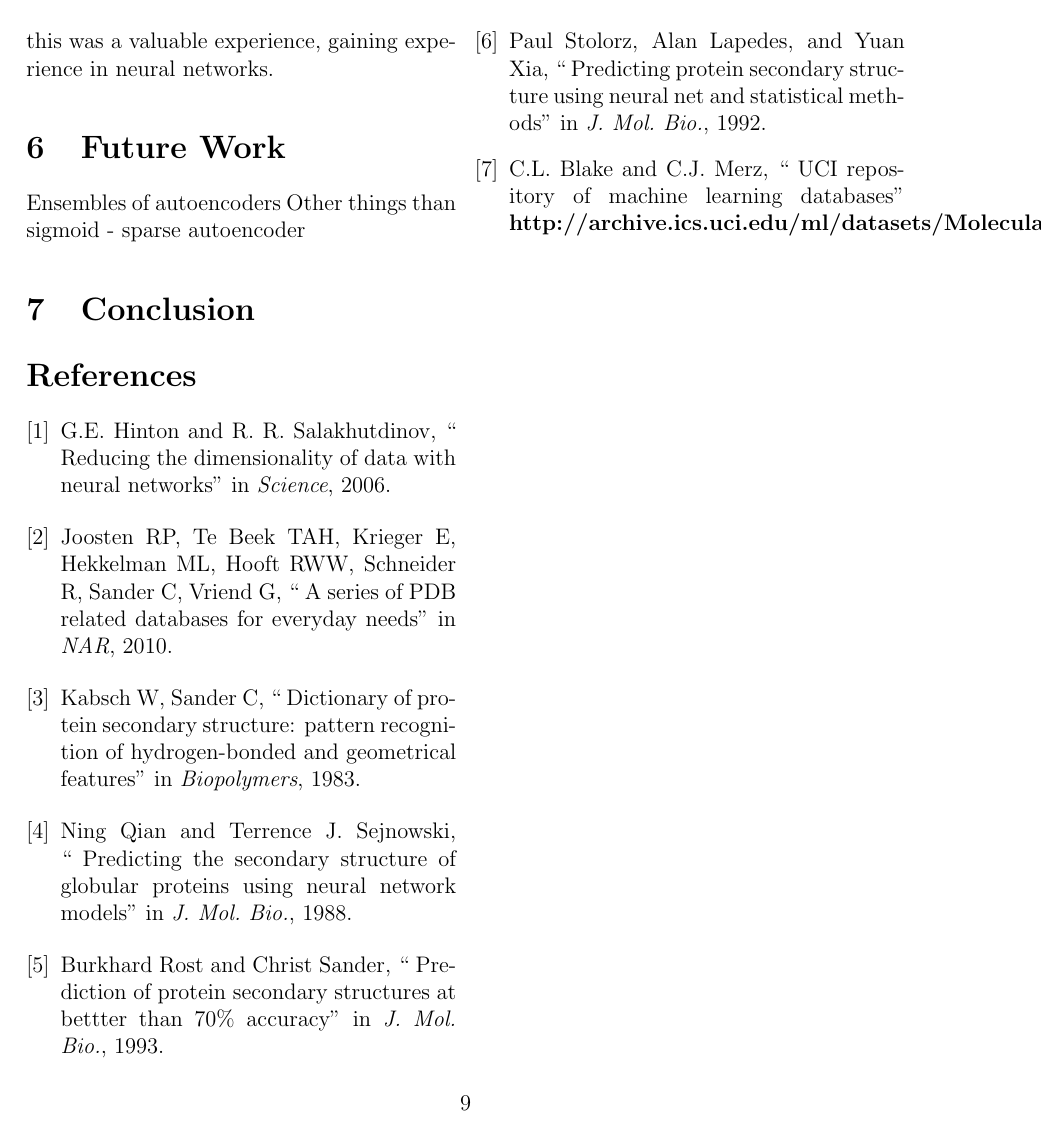
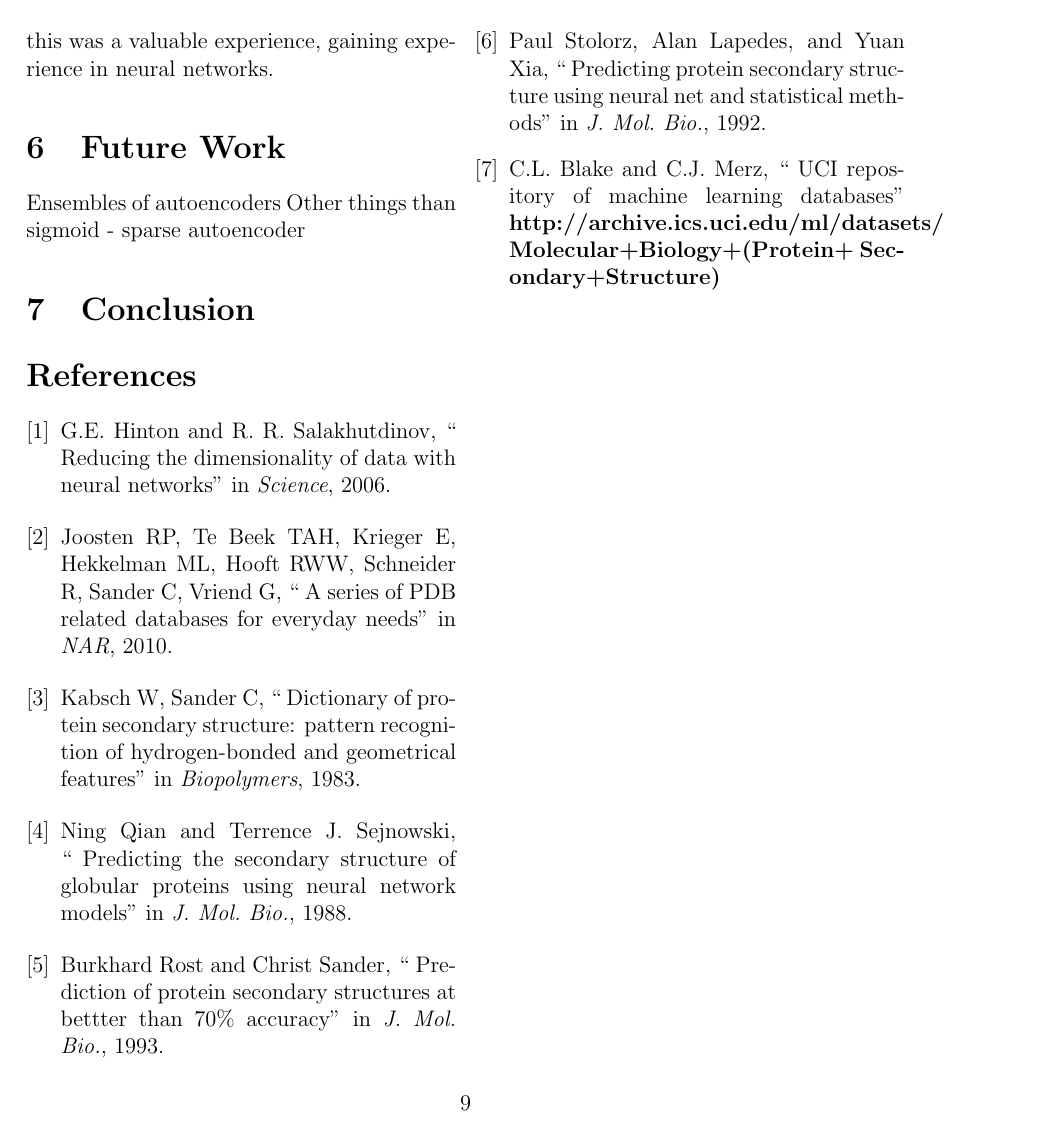
Before and after one commit to adamvail/ProteinSSClassification, a LaTeX document (docs/paper.tex): page 9 of 9. Compiled offline with pdfLaTeX.

Commit message:
Fix weblink in reference

```diff
--- a/docs/paper.tex
+++ b/docs/paper.tex
@@ -326,7 +326,9 @@ Paul Stolorz, Alan Lapedes, and Yuan Xia,
 \bibitem{uci}
    C.L. Blake and C.J. Merz,
    `` UCI repository of machine learning databases"
-   \textbf{http://archive.ics.uci.edu/ml/datasets/Molecular+Biology+(Protein+Secondary+Structure)}
+   \textbf{http://archive.ics.uci.edu/ml/datasets/}
+   \textbf{Molecular+Biology+(Protein+}
+   \textbf{Secondary+Structure)}
 
 \end{thebibliography}
 
```
